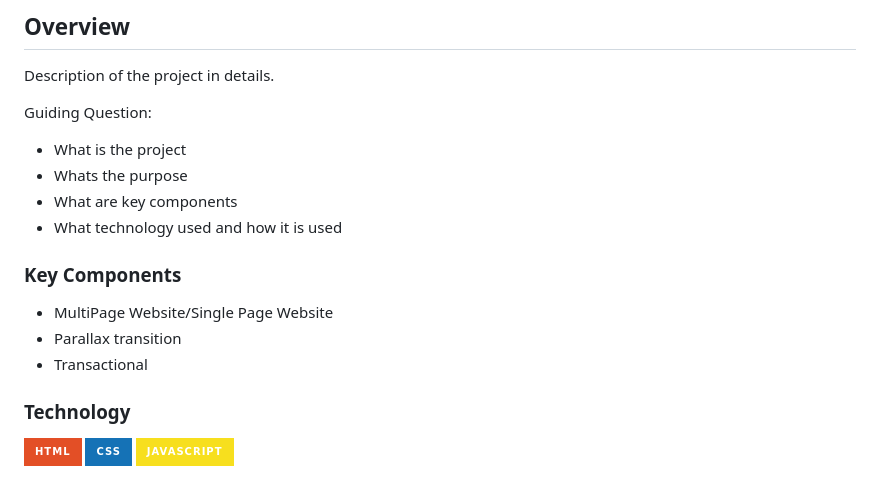
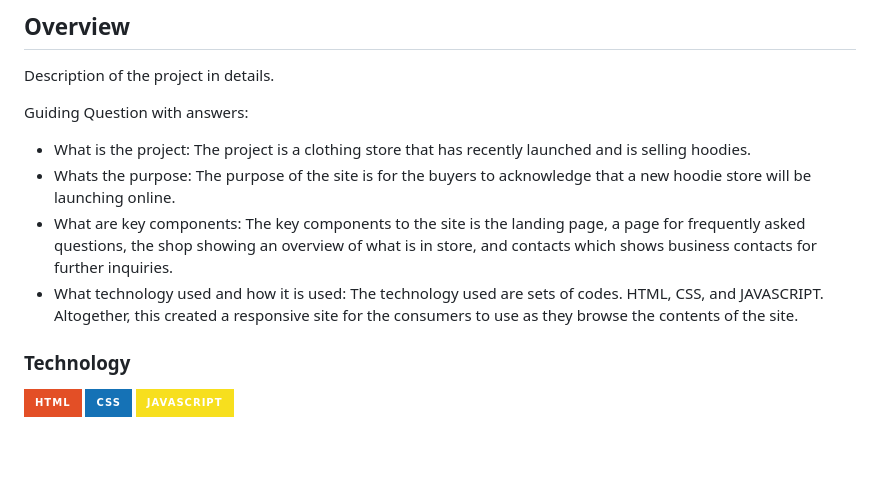
Before and after one commit to arabellabunoan/WD-Clothing-Store, a Markdown page: readme.md, the part around the change. Rendered like a GitHub page; badges without logos; blank space fills up the shorter version.

```diff
--- a/readme.md
+++ b/readme.md
@@ -63,18 +63,12 @@
 <!-- The following are just sample -->
 Description of the project in details.
 
-Guiding Question:
-- What is the project
-- Whats the purpose
-- What are key components
-- What technology used and how it is used
+Guiding Question with answers:
+- What is the project: The project is a clothing store that has recently launched and is selling hoodies.
+- Whats the purpose: The purpose of the site is for the buyers to acknowledge that a new hoodie store will be launching online.
+- What are key components: The key components to the site is the landing page, a page for frequently asked questions, the shop showing an overview of what is in store, and contacts which shows business contacts for further inquiries.
+- What technology used and how it is used: The technology used are sets of codes. HTML, CSS, and JAVASCRIPT. Altogether, this created a responsive site for the consumers to use as they browse the contents of the site.
 
-### Key Components
-<!-- TODO: List of Key Components -->
-<!-- The following are just sample -->
-- MultiPage Website/Single Page Website
-- Parallax transition
-- Transactional
 
 ### Technology
 <!-- TODO: List of Technology Used -->
```
